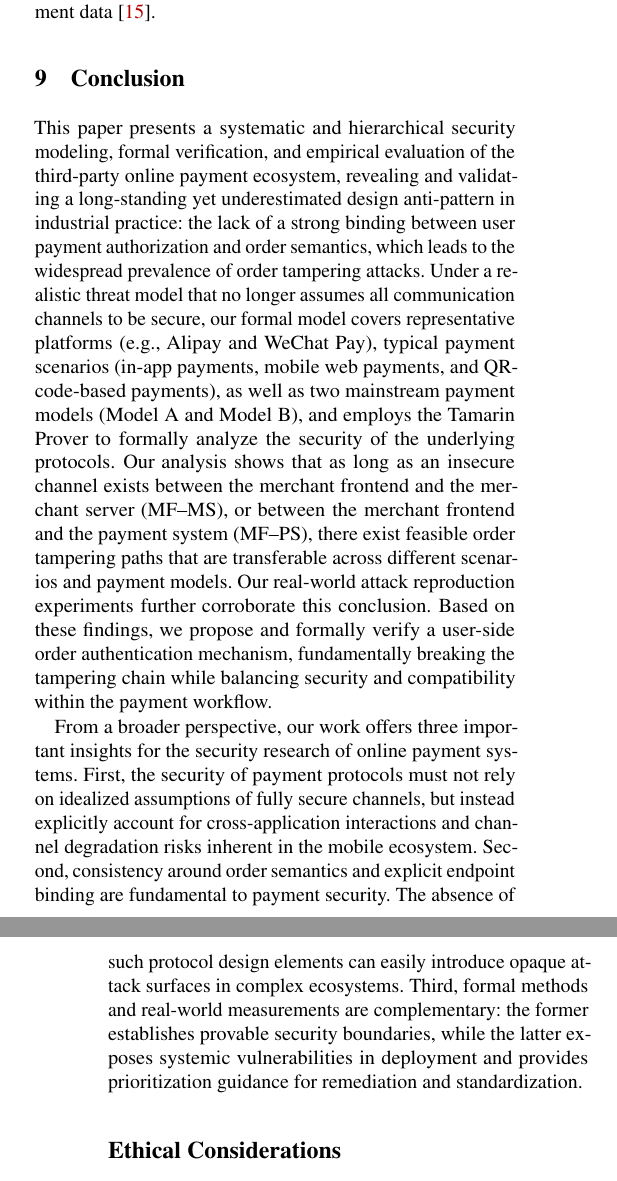
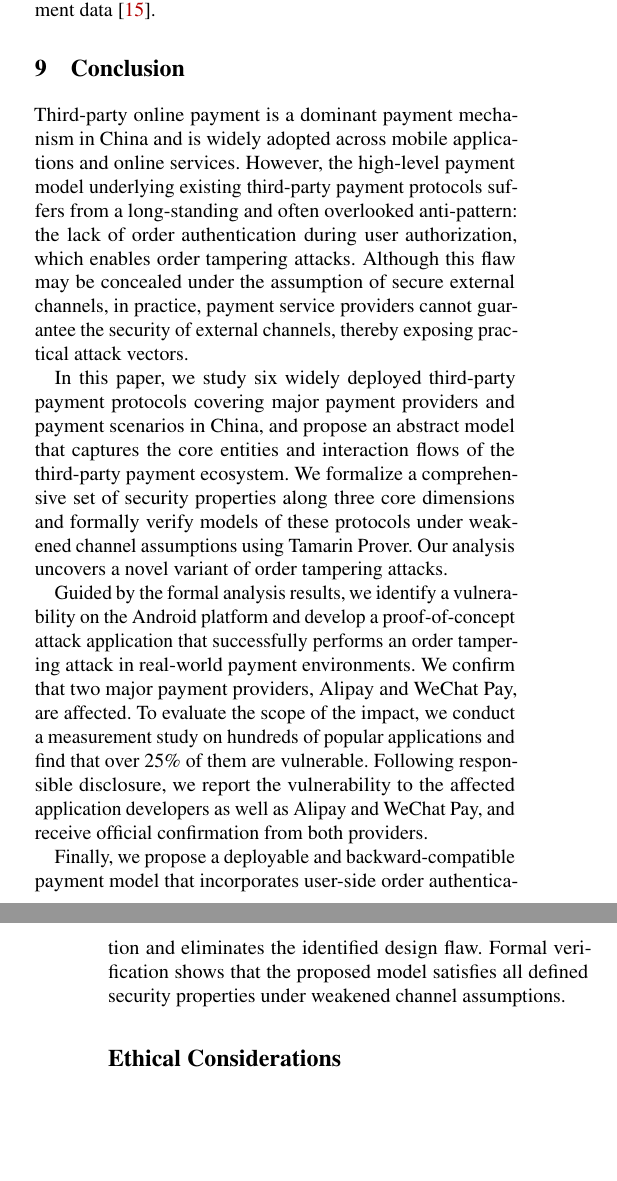
Before and after one commit to OccDeser/paper-third-party-online-payment-TDSC, a LaTeX paper (main.tex, which reads sections/conclusion.tex): two parts of the columns of pages 13 and 14 of 17, joined at a grey line, cut so that both start at the same text, the shorter picture padded with empty space. Compiled offline with pdfLaTeX; a LaTeX package or settings file that is missing is left out.

Commit message:
update(section) conclusion

```diff
--- a/sections/conclusion.tex
+++ b/sections/conclusion.tex
@@ -2,34 +2,18 @@
 \section{Conclusion}
 %-------------------------------------------------------------------------------
 
-This paper presents a systematic and hierarchical security modeling, formal verification, and empirical evaluation of the third-party online payment ecosystem, revealing and validating a long-standing yet underestimated design anti-pattern in industrial practice:
-the lack of a strong binding between user payment authorization and order semantics, which leads to the widespread prevalence of order tampering attacks.
-Under a realistic threat model that no longer assumes all communication channels to be secure, our formal model covers representative platforms (e.g., Alipay and WeChat Pay), typical payment scenarios (in-app payments, mobile web payments, and QR-code-based payments), as well as two mainstream payment models (Model~A and Model~B),
-and employs the Tamarin Prover to formally analyze the security of the underlying protocols.
-Our analysis shows that as long as an insecure channel exists between the merchant frontend and the merchant server (MF--MS), or between the merchant frontend and the payment system (MF--PS), there exist feasible order tampering paths that are transferable across different scenarios and payment models.
-Our real-world attack reproduction experiments further corroborate this conclusion.
-Based on these findings, we propose and formally verify a user-side order authentication mechanism, fundamentally breaking the tampering chain while balancing security and compatibility within the payment workflow.
+Third-party online payment is a dominant payment mechanism in China and is widely adopted across mobile applications and online services.
+However, the high-level payment model underlying existing third-party payment protocols suffers from a long-standing and often overlooked anti-pattern: the lack of order authentication during user authorization, which enables order tampering attacks.
+Although this flaw may be concealed under the assumption of secure external channels, in practice, payment service providers cannot guarantee the security of external channels, thereby exposing practical attack vectors.
 
-% The main contributions of this paper are as follows:
-% \begin{enumerate}
-%   \item \textbf{A unified formal abstraction of third-party online payments.}
-%     We systematically characterize the roles and interaction boundaries among users, merchant frontends/servers, and payment systems, and abstract three common payment scenarios and two payment models into a unified semantic framework that is reusable for payment protocol security analysis.
-%   \item \textbf{A general security model for online payments.}
-%     We define and formalize core security properties surrounding the consistency of orders and payment results, as well as replay resistance, with a particular emphasis on injective agreement, and conduct proofs and counterexample searches for multiple protocol instances under realistic non–fully-secure channel assumptions.
-%   \item \textbf{Revealing and validating pervasive order tampering attacks.}
-%     Our formal verification results provide necessary and sufficient conditions for successful attacks when MF--MS or MF--PS channels are insecure.
-%     We identify two major attack variants and explain their transferability and reusability across different scenarios and payment models.
-%   \item \textbf{Reproducing real-world vulnerabilities and quantifying their impact.}
-%     On the Android platform, we discover that a large number of merchant apps are vulnerable to order hijacking and tampering due to their use of implicit Intents for interacting with payment apps.
-%     We successfully carry out attacks and, through large-scale measurements, find that approximately $20\%$ of the evaluated applications are affected, impacting hundreds of millions of users.
-%     We further conduct responsible disclosure and facilitate remediation by platforms and merchants.
-%   \item \textbf{A deployable and formally verified defense \\ mechanism.}
-%     Our user-side order authentication mechanism binds a user public key at the granularity of user–merchant pairs, tightly coupling payment authorization with order semantics.
-%     Under insecure channel assumptions, we formally prove that it satisfies all defined security properties, and discuss its compatibility with existing platforms and its deployment costs.
-% \end{enumerate}
+In this paper, we study six widely deployed third-party payment protocols covering major payment providers and payment scenarios in China, and propose an abstract model that captures the core entities and interaction flows of the third-party payment ecosystem.
+We formalize a comprehensive set of security properties along three core dimensions and formally verify models of these protocols under weakened channel assumptions using Tamarin Prover.
+Our analysis uncovers a novel variant of order tampering attacks.
 
-From a broader perspective, our work offers three important insights for the security research of online payment systems.
-First, the security of payment protocols must not rely on idealized assumptions of fully secure channels, but instead explicitly account for cross-application interactions and channel degradation risks inherent in the mobile ecosystem.
-Second, consistency around order semantics and explicit endpoint binding are fundamental to payment security.
-The absence of such protocol design elements can easily introduce opaque attack surfaces in complex ecosystems.
-Third, formal methods and real-world measurements are complementary: the former establishes provable security boundaries, while the latter exposes systemic vulnerabilities in deployment and provides prioritization guidance for remediation and standardization.
+Guided by the formal analysis results, we identify a vulnerability on the Android platform and develop a proof-of-concept attack application that successfully performs  an order tampering attack in real-world payment environments.
+We confirm that two major payment providers, Alipay and WeChat Pay, are affected.
+To evaluate the scope of the impact, we conduct a measurement study on hundreds of popular applications and find that over $25\%$ of them are vulnerable.
+Following responsible disclosure, we report the vulnerability to the affected application developers as well as Alipay and WeChat Pay, and receive official confirmation from both providers.
+
+Finally, we propose a deployable and backward-compatible payment model that incorporates user-side order authentication and eliminates the identified design flaw.
+Formal verification shows that the proposed model satisfies all defined security properties under weakened channel assumptions.
```
Also changed, not shown: tables/countermeasure.tex (+1 -1 lines).
